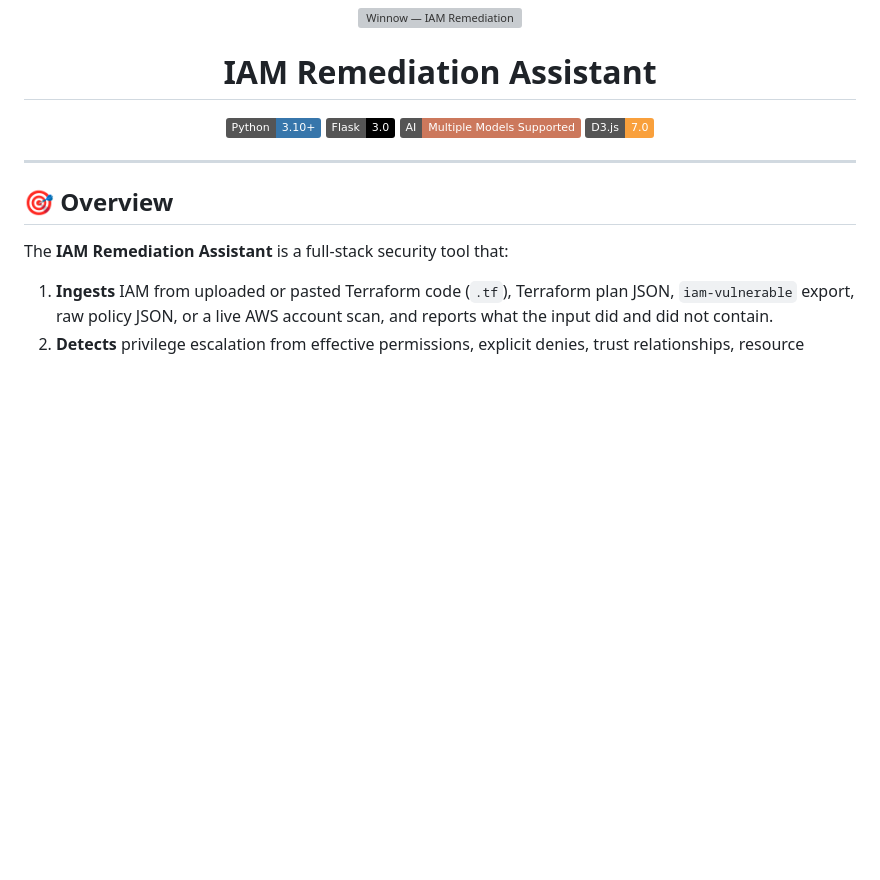
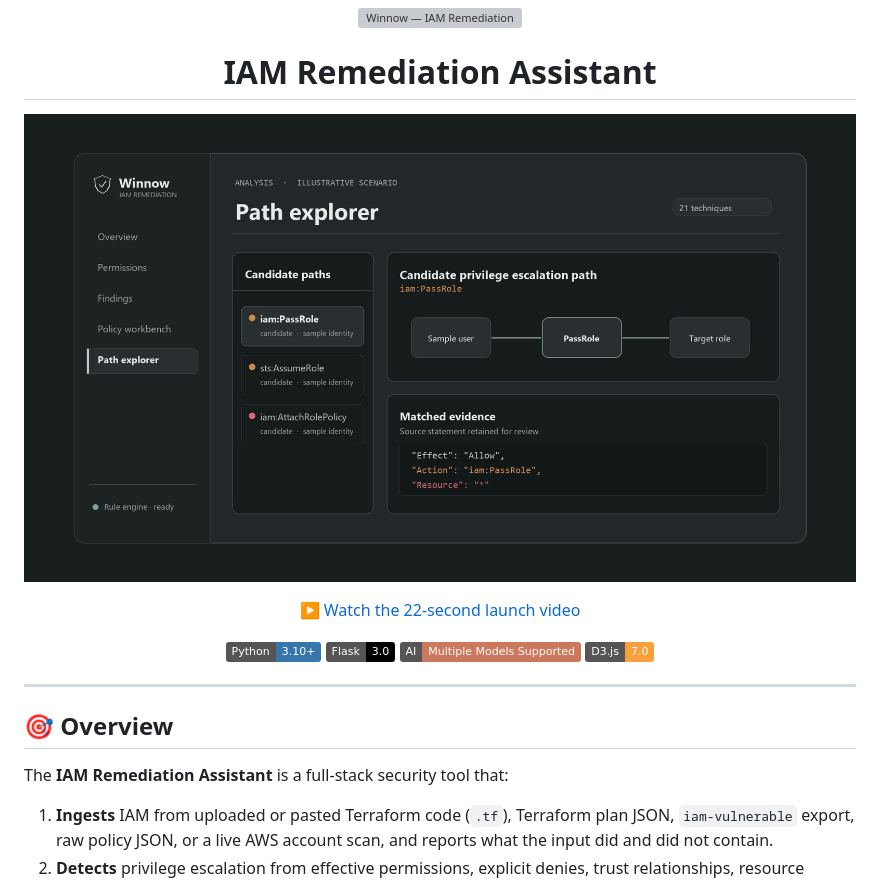
Before and after one commit to adnannazirahmed/Winnow-1.1, a Markdown page: README.md, the part around the change. Drawn GitHub-style; pictures changed too: assets/winnow-launch.jpg (added); badges without logos; blank space fills up the shorter version; grey boxes are pictures that could not be loaded.

Commit message:
docs: feature Winnow launch video in README

```diff
--- a/README.md
+++ b/README.md
@@ -3,6 +3,14 @@
 </p>
 
 <h1 align="center">IAM Remediation Assistant</h1>
+
+<p align="center">
+  <a href="assets/winnow-launch.mp4" title="Watch the 22-second Winnow launch video">
+    <img src="assets/winnow-launch.jpg" alt="Watch the Winnow launch video: IAM policy analysis, escalation paths, and policy review" width="900">
+  </a>
+</p>
+
+<p align="center"><a href="assets/winnow-launch.mp4">▶ Watch the 22-second launch video</a></p>
 
 <p align="center">
   <a href="https://python.org"><img src="https://img.shields.io/badge/Python-3.10%2B-3776AB?logo=python&amp;logoColor=white" alt="Python 3.10+"></a>
```
Also changed, not shown: 1 other file.
